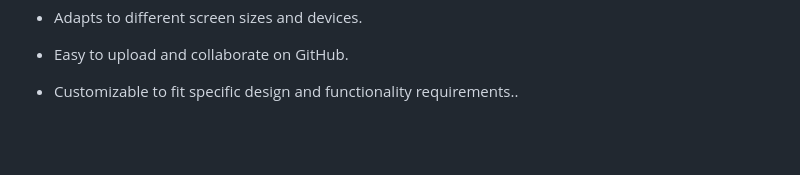
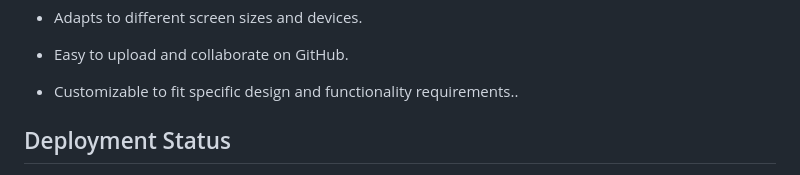
Before and after one commit to nishap24/NKCodes-Socialmedia-Dropdown, a Markdown page: README.md, the part around one of its changes. Drawn GitHub-style; blank space fills up the shorter version.

```diff
--- a/README.md
+++ b/README.md
@@ -80,4 +80,5 @@ Note: The provided code offers a foundation for a social media dropdown menu. Yo
 - Customizable to fit specific design and functionality requirements..
 
 
+## Deployment Status
 
```
Also changed, not shown: other parts of README.md (+1 -0 lines).
